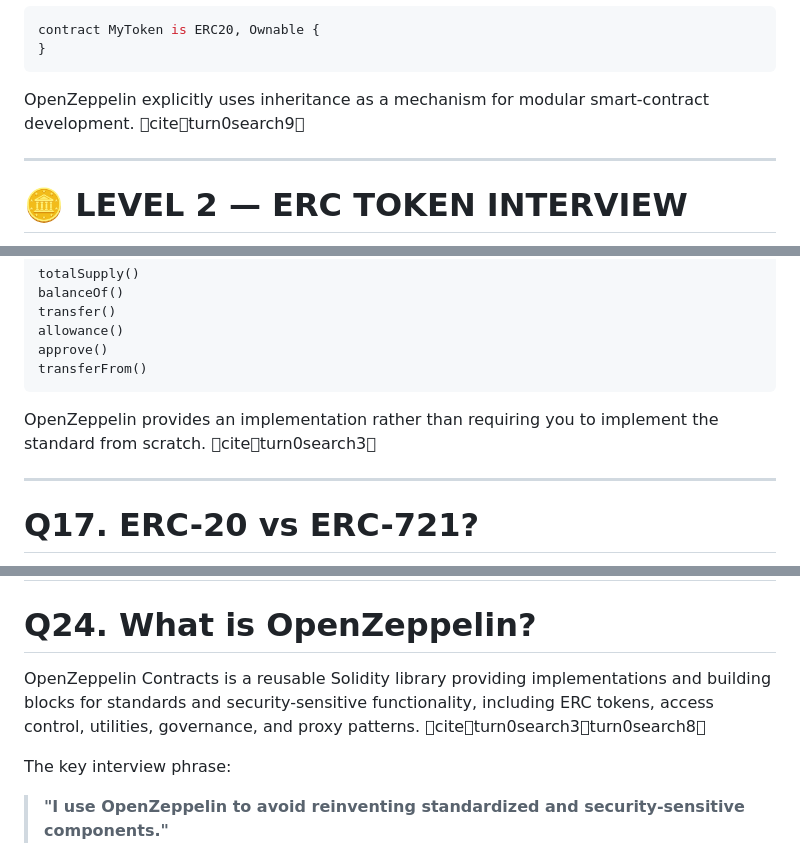
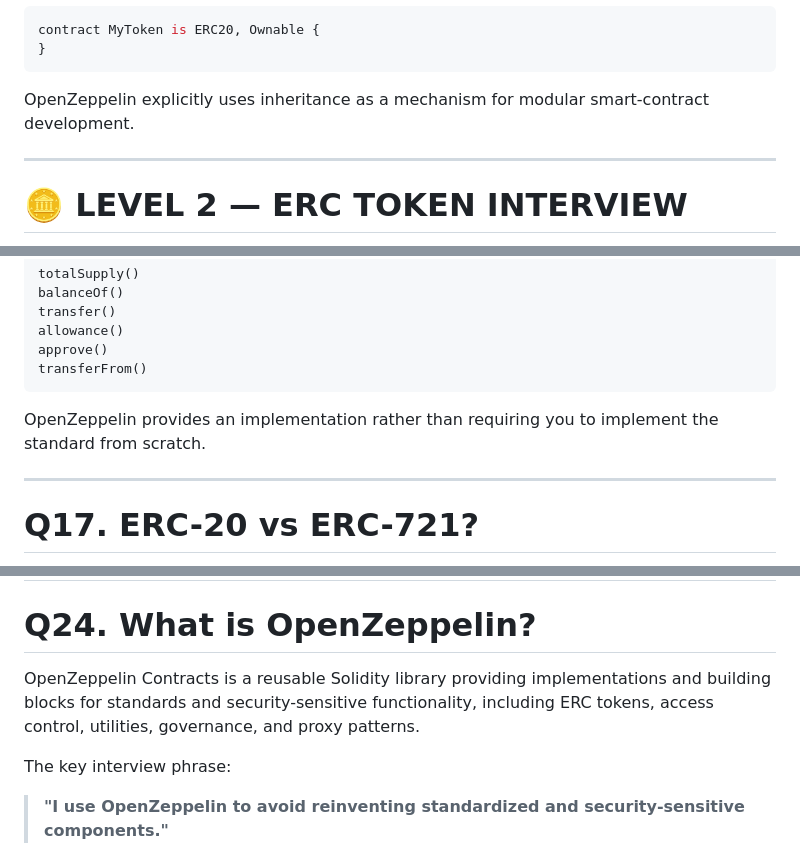
Before and after one commit to Maithali/blockchain-journey, a Markdown page: notes/solidity_openzeppelin_interview_10x_cheatsheet.md, 3 parts joined by grey strips. Rendered like a GitHub page.

````diff
--- a/notes/solidity_openzeppelin_interview_10x_cheatsheet.md
+++ b/notes/solidity_openzeppelin_interview_10x_cheatsheet.md
@@ -383,7 +383,7 @@ contract MyToken is ERC20, Ownable {
 }
 ```
 
-OpenZeppelin explicitly uses inheritance as a mechanism for modular smart-contract development. citeturn0search9
+OpenZeppelin explicitly uses inheritance as a mechanism for modular smart-contract development.
 
 ---
 
@@ -404,7 +404,7 @@ approve()
 transferFrom()
 ```
 
-OpenZeppelin provides an implementation rather than requiring you to implement the standard from scratch. citeturn0search3
+OpenZeppelin provides an implementation rather than requiring you to implement the standard from scratch.
 
 ---
 
@@ -569,7 +569,7 @@ Important:
 
 # Q24. What is OpenZeppelin?
 
-OpenZeppelin Contracts is a reusable Solidity library providing implementations and building blocks for standards and security-sensitive functionality, including ERC tokens, access control, utilities, governance, and proxy patterns. citeturn0search3turn0search8
+OpenZeppelin Contracts is a reusable Solidity library providing implementations and building blocks for standards and security-sensitive functionality, including ERC tokens, access control, utilities, governance, and proxy patterns.
 
 The key interview phrase:
 
````
Also changed, not shown: other parts of notes/solidity_openzeppelin_interview_10x_cheatsheet.md (+7 -9 lines).
